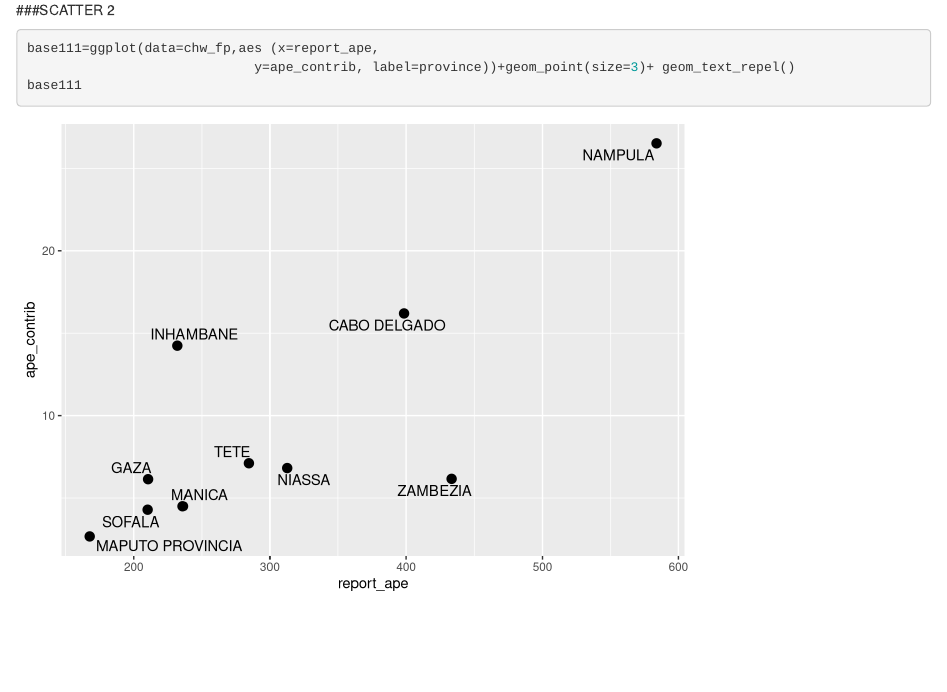
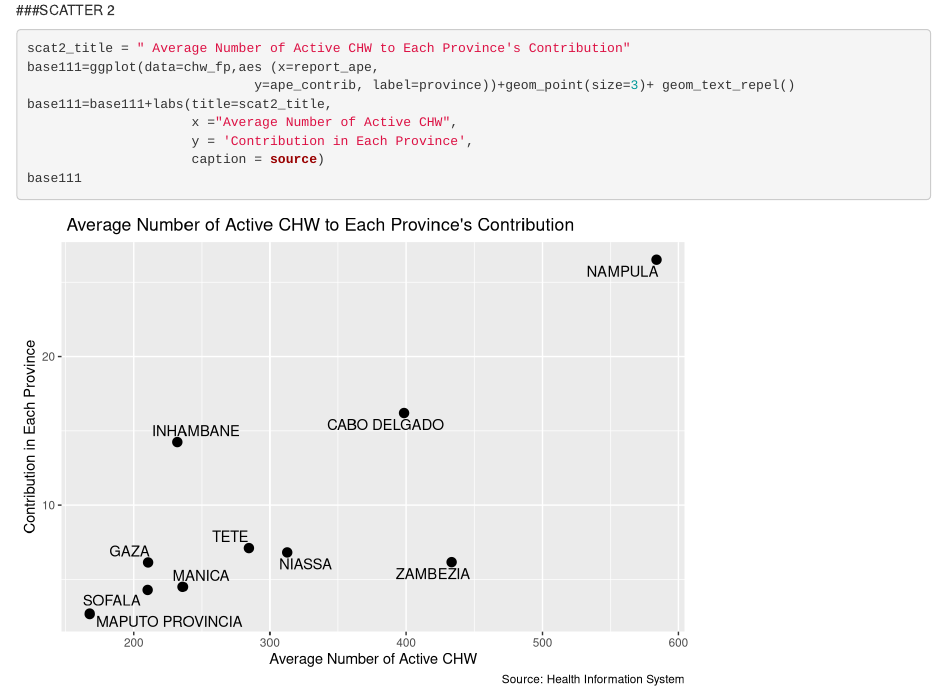
Before and after one commit to ihsun-uw/Group3_Final_Project, an R Markdown document (index.Rmd): the page in a window 1100 px wide, from 4000 px down. Rendered offline with R 4.5, knitr and Pandoc, with nearby package versions; code that draws random numbers runs with fixed seeds of ours.

Commit message:
update from Long

````diff
--- a/index.Rmd
+++ b/index.Rmd
@@ -157,8 +157,12 @@ scat1
 ###SCATTER 2
 <a id='fig4'></a>
 ```{r}
-
+scat2_title = " Average Number of Active CHW to Each Province's Contribution"
 base111=ggplot(data=chw_fp,aes (x=report_ape,
                              y=ape_contrib, label=province))+geom_point(size=3)+ geom_text_repel()
+base111=base111+labs(title=scat2_title,
+                     x ="Average Number of Active CHW",
+                     y = 'Contribution in Each Province',
+                     caption = source)
 base111
 ```
````
Also changed, not shown: index.html.
